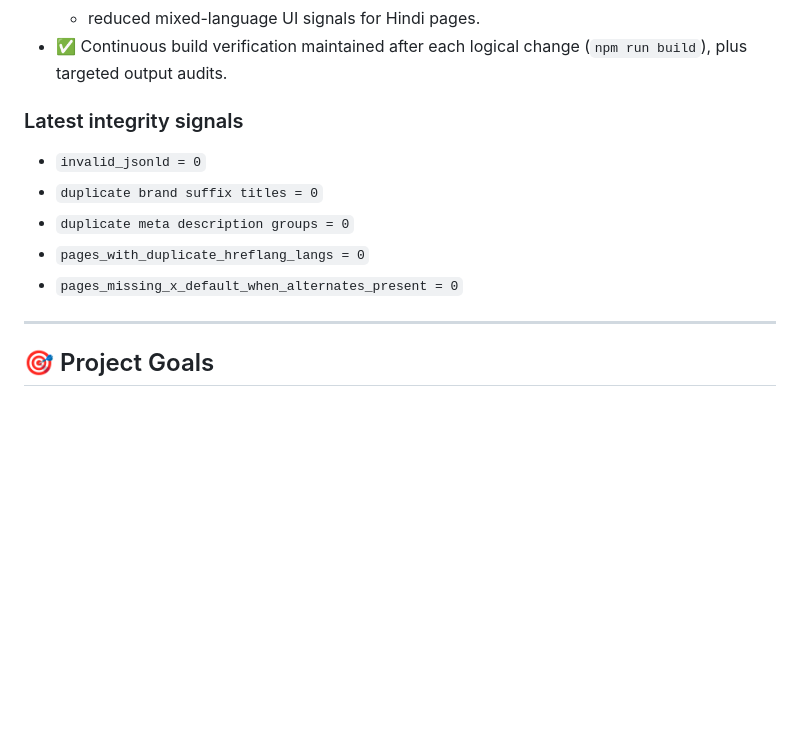
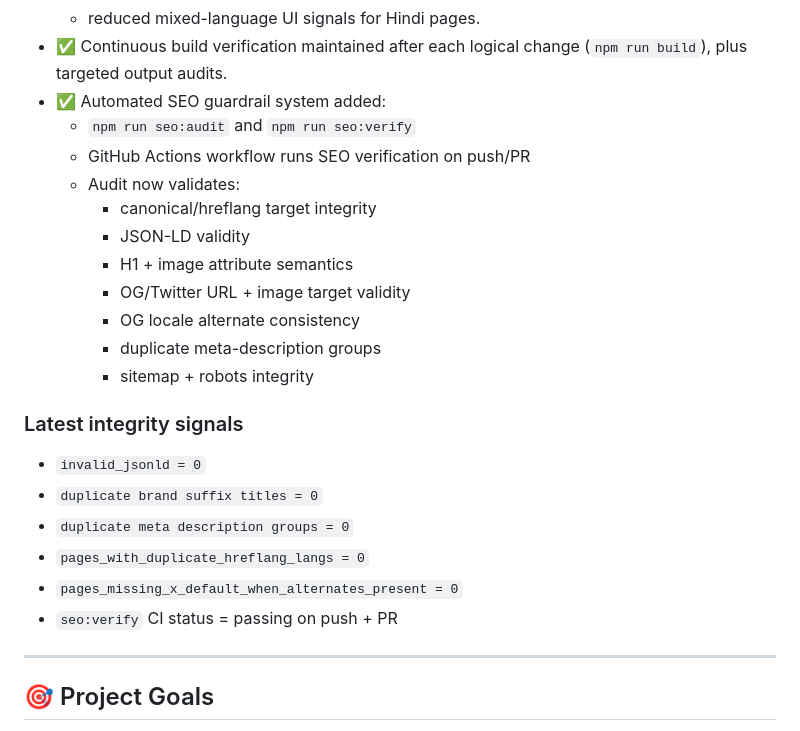
Before and after one commit to AmanVatsSharma/srijankimahal-website, a Markdown page: docs/COMPLETE_WORK_SUMMARY.md, the part around the change. Rendered like a GitHub page; blank space fills up the shorter version.

Commit message:
update complete seo summary with automation and ci guardrails
Co-authored-by: Aman Sharma <aman95026@gmail.com>

```diff
--- a/docs/COMPLETE_WORK_SUMMARY.md
+++ b/docs/COMPLETE_WORK_SUMMARY.md
@@ -23,6 +23,17 @@ Latest production-ready hardening completed:
   - Footer labels, legal links, trust badges, contact copy now locale-aware
   - reduced mixed-language UI signals for Hindi pages.
 - ✅ Continuous build verification maintained after each logical change (`npm run build`), plus targeted output audits.
+- ✅ Automated SEO guardrail system added:
+  - `npm run seo:audit` and `npm run seo:verify`
+  - GitHub Actions workflow runs SEO verification on push/PR
+  - Audit now validates:
+    - canonical/hreflang target integrity
+    - JSON-LD validity
+    - H1 + image attribute semantics
+    - OG/Twitter URL + image target validity
+    - OG locale alternate consistency
+    - duplicate meta-description groups
+    - sitemap + robots integrity
 
 ### Latest integrity signals
 - `invalid_jsonld = 0`
@@ -30,6 +41,7 @@ Latest production-ready hardening completed:
 - `duplicate meta description groups = 0`
 - `pages_with_duplicate_hreflang_langs = 0`
 - `pages_missing_x_default_when_alternates_present = 0`
+- `seo:verify` CI status = passing on push + PR
 
 ---
 
```
